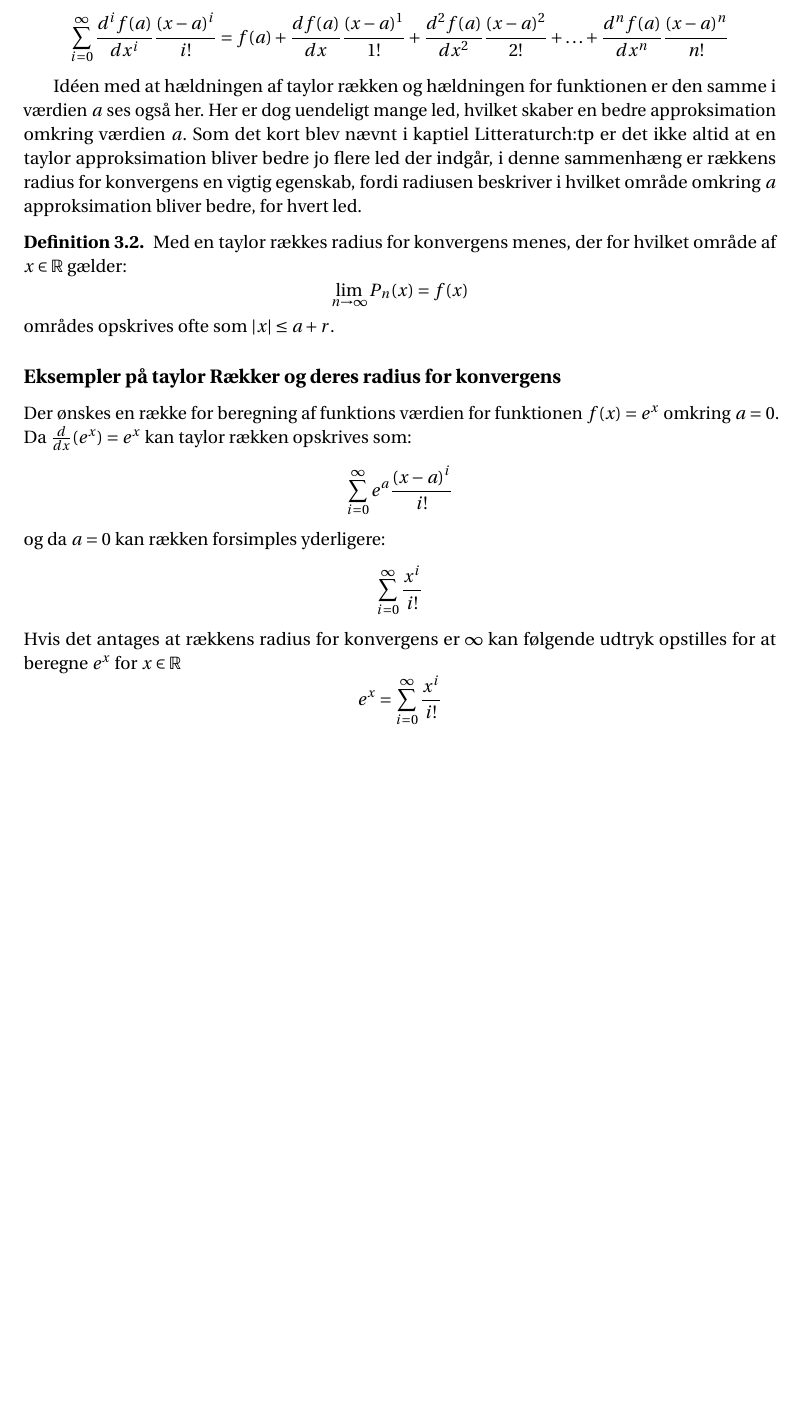
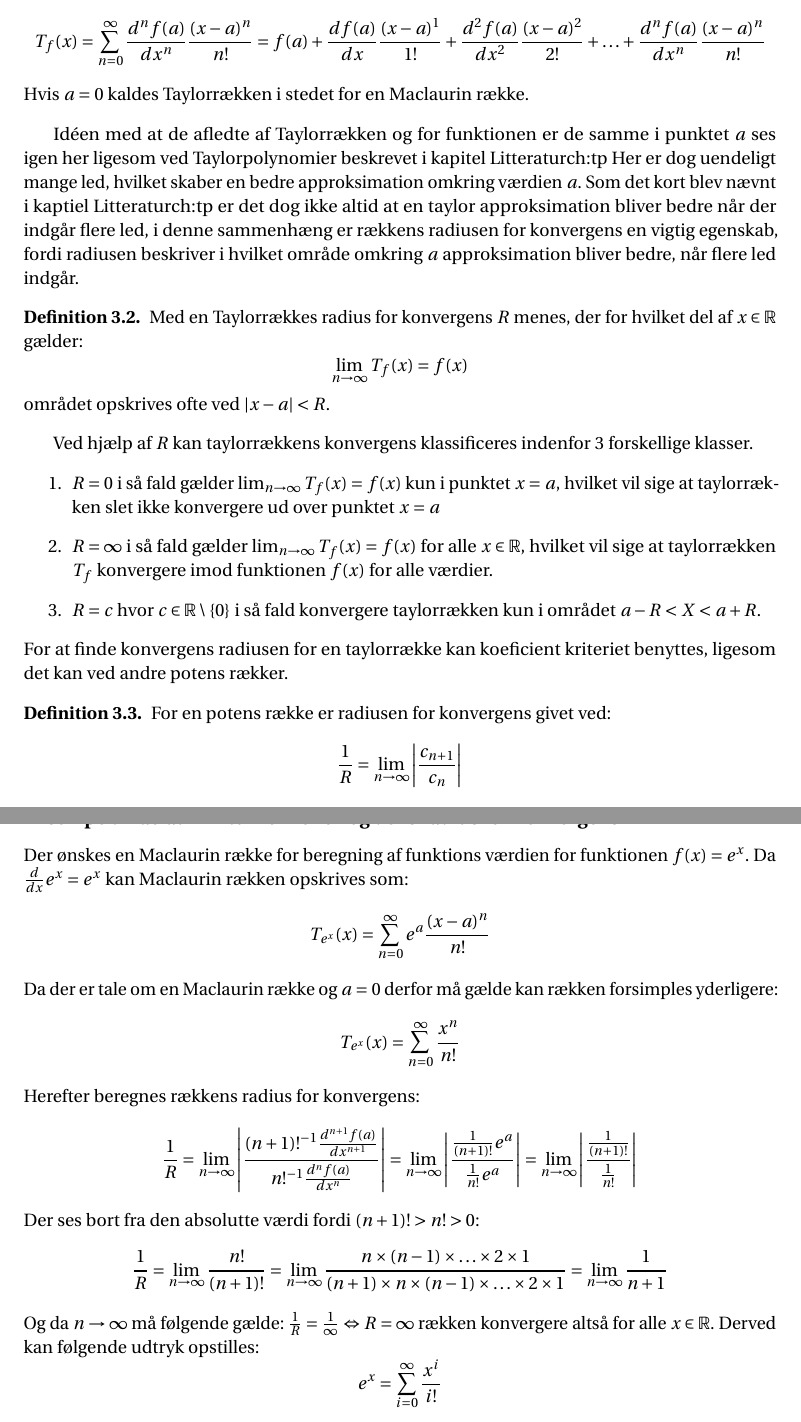
Before and after one commit to Collatz124/P0-part-2, a LaTeX thesis (master.tex, which reads incl/main/introTilTaylorRækker.tex): part of page 9 of 17 before the commit and two parts of pages 9 and 10 of 17 after it, the two joined at a grey line, cut so that both start at the same text, the shorter picture padded with empty space. Compiled offline with pdfLaTeX.

Commit message:
Beskrev radius for konvegens og benyttede dette på e^x

```diff
--- a/incl/main/introTilTaylorRækker.tex
+++ b/incl/main/introTilTaylorRækker.tex
@@ -7,43 +7,74 @@ kalder man det for en taylor række i stedet for et polynomie.
     \[
-        \sum^{\infty}_{i=0} \frac{d^i f(a)}{dx^i} \frac{(x-a)^{i}}{i!} = f(a) + \frac{df(a)}{dx} \frac{(x-a)^{1}}{1!} +
+        T_f(x) = \sum^{\infty}_{n=0} \frac{d^n f(a)}{dx^n} \frac{(x-a)^{n}}{n!} = f(a) + \frac{df(a)}{dx} \frac{(x-a)^{1}}{1!} +
         \frac{d^{2}f(a)}{dx^{2}} \frac{(x-a)^{2}}{2!} + \ldots + \frac{d^{n} f(a)}{dx^{n}} \frac{(x-a)^n}{n!}
     \]
+    Hvis $a = 0$ kaldes Taylorrækken i stedet for en Maclaurin række.
 \end{defn}
 \label{def:taylorrække}
-Idéen med at hældningen af taylor rækken og hældningen for funktionen er den samme i værdien $a$ ses også her.
+Idéen med at de afledte af Taylorrækken og for funktionen er de samme i punktet $a$
+ses igen her ligesom ved Taylorpolynomier beskrevet i kapitel \refname{ch:tp}
 Her er dog uendeligt mange led, hvilket skaber en bedre approksimation omkring værdien $a$.
-Som det kort blev nævnt i kaptiel \refname{ch:tp} er det ikke altid at en taylor approksimation bliver bedre
-jo flere led der indgår, i denne sammenhæng er rækkens radius for konvergens en vigtig egenskab,
-fordi radiusen beskriver i hvilket område omkring $a$ approksimation bliver bedre, for hvert led.  % TODO: Beskriv radius for konvergens
-\begin{defn}
-    Med en taylor rækkes radius for konvergens menes, der for hvilket område af $x \in \mathbb{R}$ gælder:
+Som det kort blev nævnt i kaptiel \refname{ch:tp} er det dog ikke altid at en taylor approksimation bliver bedre
+når der indgår flere led, i denne sammenhæng er rækkens radiusen for konvergens en vigtig egenskab,
+fordi radiusen beskriver i hvilket område omkring $a$ approksimation bliver bedre, når flere led indgår.
+\begin{defn} % Definitionen på radius for konvergens
+    Med en Taylorrækkes radius for konvergens $R$ menes, der for hvilket del af $x \in \mathbb{R}$ gælder:
     \[
-        \lim_{n \rightarrow \infty} P_n(x) = f(x)
+        \lim_{n \rightarrow \infty} T_f(x) = f(x)
     \]
-    områdes opskrives ofte som $|x| \le a + r$.
+    området opskrives ofte ved $|x-a| < R$.
 \end{defn}
+Ved hjælp af $R$ kan taylorrækkens konvergens klassificeres indenfor 3 forskellige klasser.
+\begin{enumerate} % klassification af rækkens radius for konvergens.
+    \item $R = 0$ i så fald gælder $\lim_{n \rightarrow \infty} T_f(x) = f(x)$ kun i punktet $x = a$,
+    hvilket vil sige at taylorrækken slet ikke konvergere ud over punktet $x = a$
+    \item $R = \infty$ i så fald gælder $\lim_{n \rightarrow \infty} T_f(x) = f(x)$ for alle $x \in \mathbb{R}$,
+    hvilket vil sige at taylorrækken $T_f$ konvergere imod funktionen $f(x)$ for alle værdier.
+    \item $R = c$ hvor $c \in \mathbb{R}\setminus\{0\}$ i så fald konvergere taylorrækken kun i området $a - R < X < a + R$.
+\end{enumerate}
+For at finde konvergens radiusen for en taylorrække kan koeficient kriteriet benyttes, ligesom det kan ved andre potens rækker.
+\begin{defn} % Definitation af koeficient kriteriet
+    For en potens række er radiusen for konvergens givet ved:
+    \[
+        \frac{1}{R} = \lim_{n \rightarrow \infty} \left\lvert \frac{c_{n + 1}}{c_n} \right\lvert
+    \]
+    Hvor $c_n$ for taylorrækker er givet ved $c_n = n!^{-1}\frac{d^n f(a)}{dx^n}$.
+\end{defn} % TODO: BEVIS
+
 
 % dette gælder dog ikke for alle funktioner,
 % et simpelt eksempel kunne fx være funktionen $ln(x)$ omkring punktet $a=1$
-% hvor taylor polynomiet kun convergere imod $ln(x)$ hvor $x \in \mathbb{R} \setminus\{(0, 2)\} \land x > 0$.
+% hvor Taylorpolynomiet kun convergere imod $ln(x)$ hvor $x \in \mathbb{R} \setminus\{(0, 2)\} \land x > 0$.
 % Selv om man lader $n \rightarrow \infty$, hvis $x > 2$ gælder $P_n(x) \not \approx ln(x)$ dog stadig ikke.
-% Derudover bør det nævnes at hvis $n \rightarrow \infty$ gælder, kaldes Taylor polynomiet for en Taylor række, mere om dette i et senere afsnit. % TODO: Indsæt refference til afsnitet
+% Derudover bør det nævnes at hvis $n \rightarrow \infty$ gælder, kaldes Taylorpolynomiet for en Taylorrække, mere om dette i et senere afsnit. % TODO: Indsæt refference til afsnitet
 
 % Link til en artikel om ln(x): https://math.stackexchange.com/questions/409214/why-is-domain-of-convergence-of-taylor-rækkes-of-lnx-about-x-1-is-0-2
 % Ratio test for Rækker: https://www.youtube.com/watch?v=av947KCWf2U&ab_channel=KhanAcademy
-\subsection*{Eksempler på taylor Rækker og deres radius for konvergens}
-% Taylor række for e^x TODO: beregn radius for konvergens
-Der ønskes en række for beregning af funktions værdien for funktionen $f(x) = e^x$ omkring $a = 0$.
-Da $\frac{d}{dx}(e^x) = e^x$ kan taylor rækken opskrives som:
+\subsection*{\textbf{Eksempel:} Maclaurin rækken for $e^x$ og dens radius for konvergens}
+% Taylorrække for e^x TODO: beregn radius for konvergens
+Der ønskes en Maclaurin række for beregning af funktions værdien for funktionen $f(x) = e^x$.
+Da $\frac{d}{dx}e^x = e^x$ kan Maclaurin rækken opskrives som:
 \[
-\sum^\infty_{i = 0} e^a \frac{(x-a)^i}{i!}
+T_{e^x}(x) = \sum^\infty_{n = 0} e^a \frac{(x-a)^n}{n!}
 \]
-og da $a = 0$ kan rækken forsimples yderligere:
+Da der er tale om en Maclaurin række og $a = 0$ derfor må gælde kan rækken forsimples yderligere:
 \[
-\sum^\infty_{i = 0} \frac{x^i}{i!}
+T_{e^x}(x) = \sum^\infty_{n = 0} \frac{x^n}{n!}
 \]
-Hvis det antages at rækkens radius for konvergens er $\infty$ kan følgende udtryk opstilles for at beregne $e^x$ for $x \in \mathbb{R}$
-% TODO: Kan man antage at radiusen for konvergens er $\infty$
+Herefter beregnes rækkens radius for konvergens:
+\[
+    \frac{1}{R} = \lim_{n \rightarrow \infty} \left\lvert \frac{(n + 1)!^{-1}\frac{d^{n+1} f(a)}{dx^{n+1}}}{n!^{-1}\frac{d^n f(a)}{dx^n}} \right\lvert
+    = \lim_{n \rightarrow \infty} \left\lvert \frac{\frac{1}{(n + 1)!}e^a}{\frac{1}{n!}e^a} \right\lvert
+    = \lim_{n \rightarrow \infty} \left\lvert \frac{\frac{1}{(n + 1)!}}{\frac{1}{n!}} \right\lvert
+\]
+Der ses bort fra den absolutte værdi fordi $(n + 1)! > n! > 0$:
+\[
+    \frac{1}{R}= \lim_{n \rightarrow \infty} \frac{n!}{(n + 1)!}
+    = \lim_{n \rightarrow \infty} \frac{n \times (n-1) \times \ldots \times 2 \times 1}{(n + 1) \times n \times (n-1) \times \ldots \times 2 \times 1}
+    = \lim_{n \rightarrow \infty} \frac{1}{n + 1}
+\]
+Og da $n \rightarrow \infty$ må følgende gælde: $\frac{1}{R} = \frac{1}{\infty} \Leftrightarrow R = \infty$ rækken konvergere altså for alle $x \in \mathbb{R}$.
+Derved kan følgende udtryk opstilles:
 \[
 e^x = \sum^\infty_{i = 0} \frac{x^i}{i!}
 \]
```
Also changed, not shown: incl/main/IntroTilTaylorPolynomier.tex (+9 -7 lines), incl/main/introTilTaylorRækker.tex (16 more changed lines).
